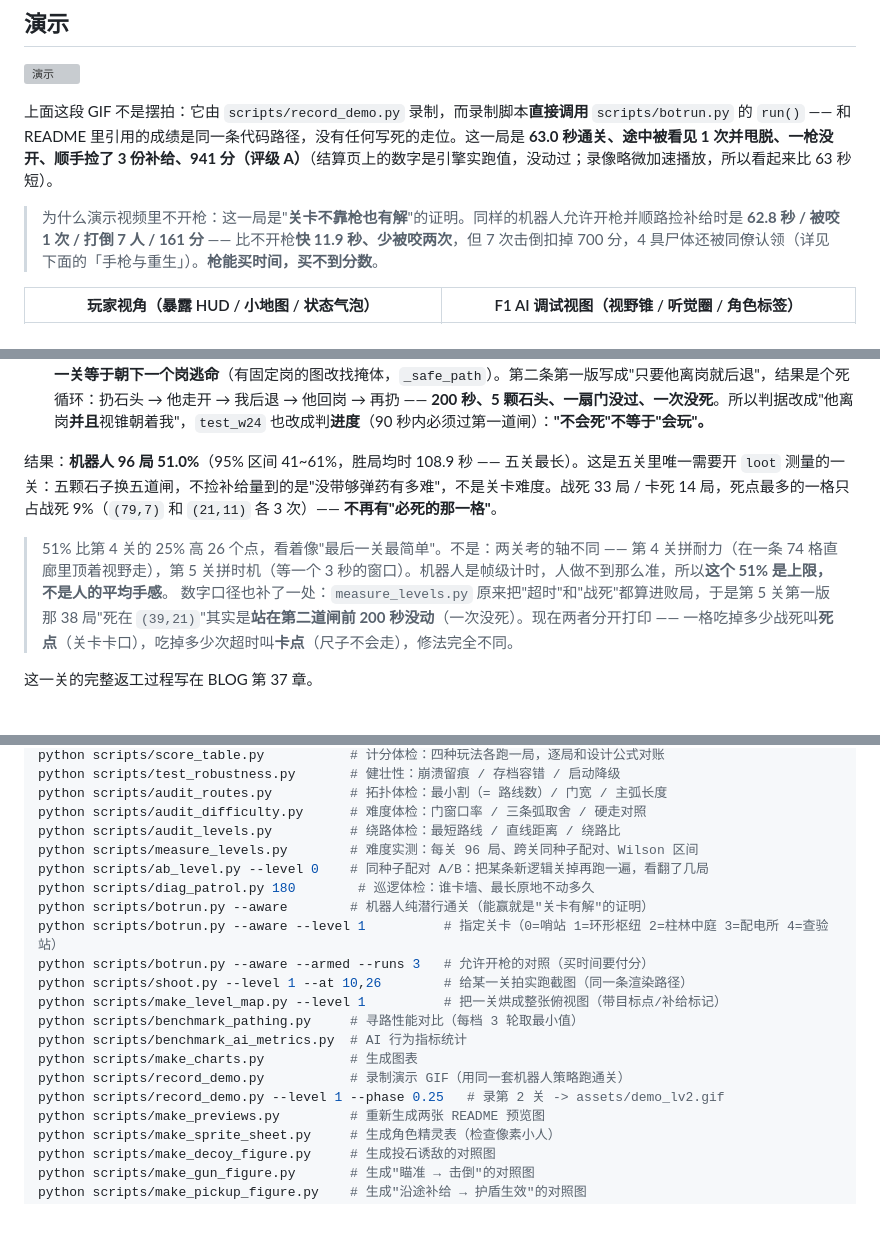
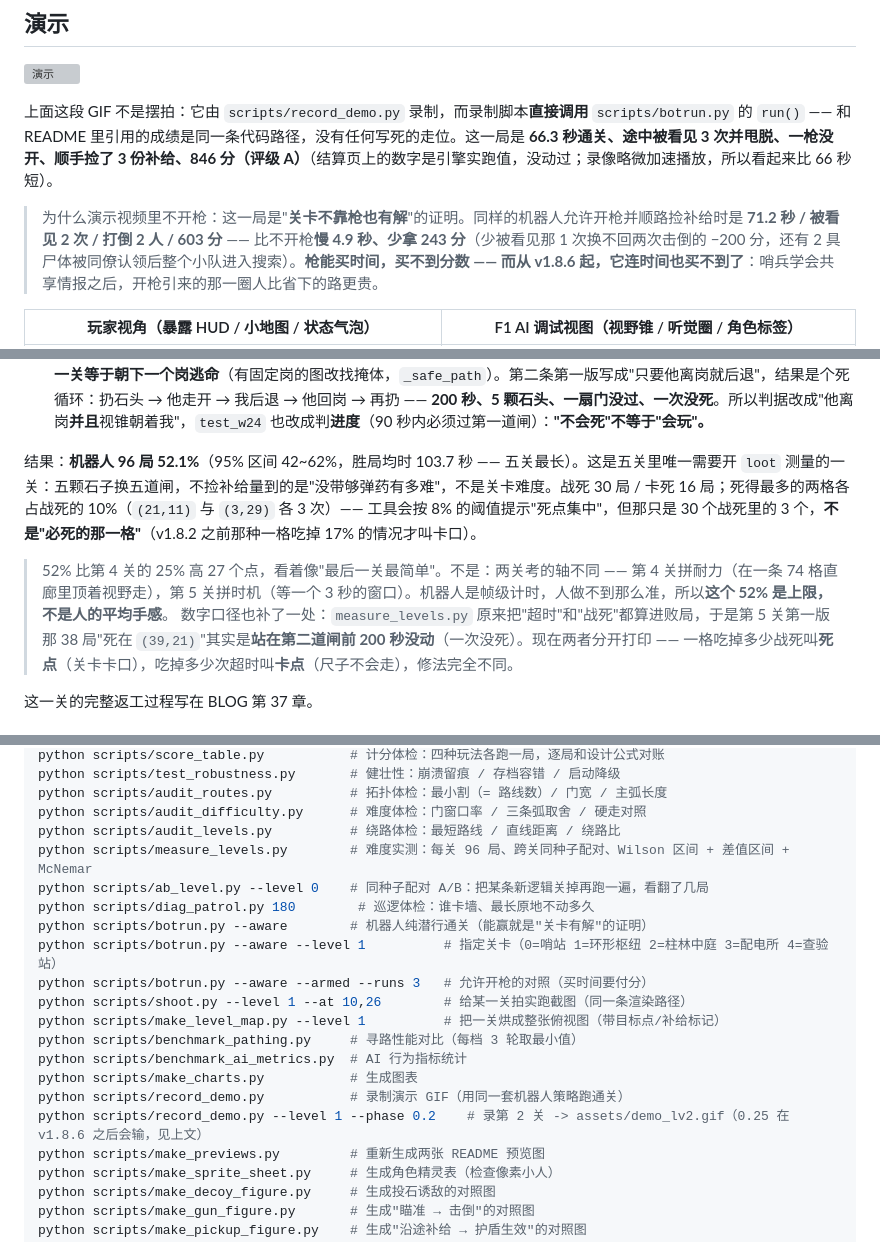
Before and after one commit to lxb0957/sneak_ai, a Markdown page: README.md, 3 parts joined by grey strips. Rendered like a GitHub page; blank space fills up the shorter version; grey boxes are pictures that could not be loaded.

```diff
--- a/README.md
+++ b/README.md
@@ -16,9 +16,9 @@
 
 ![演示](assets/demo.gif)
 
-上面这段 GIF 不是摆拍：它由 `scripts/record_demo.py` 录制，而录制脚本**直接调用** `scripts/botrun.py` 的 `run()` —— 和 README 里引用的成绩是同一条代码路径，没有任何写死的走位。这一局是 **63.0 秒通关、途中被看见 1 次并甩脱、一枪没开、顺手捡了 3 份补给、941 分（评级 A）**（结算页上的数字是引擎实跑值，没动过；录像略微加速播放，所以看起来比 63 秒短）。
+上面这段 GIF 不是摆拍：它由 `scripts/record_demo.py` 录制，而录制脚本**直接调用** `scripts/botrun.py` 的 `run()` —— 和 README 里引用的成绩是同一条代码路径，没有任何写死的走位。这一局是 **66.3 秒通关、途中被看见 3 次并甩脱、一枪没开、顺手捡了 3 份补给、846 分（评级 A）**（结算页上的数字是引擎实跑值，没动过；录像略微加速播放，所以看起来比 66 秒短）。
 
-> 为什么演示视频里不开枪：这一局是"**关卡不靠枪也有解**"的证明。同样的机器人允许开枪并顺路捡补给时是 **62.8 秒 / 被咬 1 次 / 打倒 7 人 / 161 分** —— 比不开枪**快 11.9 秒、少被咬两次**，但 7 次击倒扣掉 700 分，4 具尸体还被同僚认领（详见下面的「手枪与重生」）。**枪能买时间，买不到分数**。
+> 为什么演示视频里不开枪：这一局是"**关卡不靠枪也有解**"的证明。同样的机器人允许开枪并顺路捡补给时是 **71.2 秒 / 被看见 2 次 / 打倒 2 人 / 603 分** —— 比不开枪**慢 4.9 秒、少拿 243 分**（少被看见那 1 次换不回两次击倒的 −200 分，还有 2 具尸体被同僚认领后整个小队进入搜索）。**枪能买时间，买不到分数 —— 而从 v1.8.6 起，它连时间也买不到了**：哨兵学会共享情报之后，开枪引来的那一圈人比省下的路更贵。
 
 | 玩家视角（暴露 HUD / 小地图 / 状态气泡） | F1 AI 调试视图（视野锥 / 听觉圈 / 角色标签） |
 |---|---|
@@ -429,9 +442,9 @@ Selector
 7. **岗走回来时不朝来路**。这一关的几何前提是"他面朝你"，可环视基准取的是"他到点时朝哪儿"—— 被骗到西北看一眼再走回来，基准就成了东南 +45°，视野锥正好盖住你刚过去的那条走廊东侧。修完前 96 局里 **41% 的败局死在第二道闸前同一格**；修法是给 Enemy 一个 `post_facing`，**每次回岗重新面朝来路**（`test_w24` 守这条）。修完之后这一关先掉到 0/24 —— 那是修对了：原来能过，靠的是"他恰好朝着别处"这个 bug。
 8. **机器人还是不会玩这一关**。修完朝向，它开始成批死在门格里 —— 它认为"那一格的视野是空的（他背对着我）"，于是从站着人的门格**穿过去**。三个新动作补齐，每一个都只用"单点巡逻"当开关，前四关一格没动：**人也是墙**（危险度地图给岗所在格记 3.0，视锥最大才 1.0）、**离岗且朝我走来就往后让**（`BACK` 模式，判据是"他重新站回岗位上"）、**朝终点逃命在这一关等于朝下一个岗逃命**（有固定岗的图改找掩体，`_safe_path`）。第二条第一版写成"只要他离岗就后退"，结果是个死循环：扔石头 → 他走开 → 我后退 → 他回岗 → 再扔 —— **200 秒、5 颗石头、一扇门没过、一次没死**。所以判据改成"他离岗**并且**视锥朝着我"，`test_w24` 也改成判**进度**（90 秒内必须过第一道闸）：**"不会死"不等于"会玩"。**
 
-结果：**机器人 96 局 51.0%**（95% 区间 41~61%，胜局均时 108.9 秒 —— 五关最长）。这是五关里唯一需要开 `loot` 测量的一关：五颗石子换五道闸，不捡补给量到的是"没带够弹药有多难"，不是关卡难度。战死 33 局 / 卡死 14 局，死点最多的一格只占战死 9%（`(79,7)` 和 `(21,11)` 各 3 次）—— **不再有"必死的那一格"**。
+结果：**机器人 96 局 52.1%**（95% 区间 42~62%，胜局均时 103.7 秒 —— 五关最长）。这是五关里唯一需要开 `loot` 测量的一关：五颗石子换五道闸，不捡补给量到的是"没带够弹药有多难"，不是关卡难度。战死 30 局 / 卡死 16 局；死得最多的两格各占战死的 10%（`(21,11)` 与 `(3,29)` 各 3 次）—— 工具会按 8% 的阈值提示"死点集中"，但那只是 30 个战死里的 3 个，**不是"必死的那一格"**（v1.8.2 之前那种一格吃掉 17% 的情况才叫卡口）。
 
-> 51% 比第 4 关的 25% 高 26 个点，看着像"最后一关最简单"。不是：两关考的轴不同 —— 第 4 关拼耐力（在一条 74 格直廊里顶着视野走），第 5 关拼时机（等一个 3 秒的窗口）。机器人是帧级计时，人做不到那么准，所以**这个 51% 是上限，不是人的平均手感**。
+> 52% 比第 4 关的 25% 高 27 个点，看着像"最后一关最简单"。不是：两关考的轴不同 —— 第 4 关拼耐力（在一条 74 格直廊里顶着视野走），第 5 关拼时机（等一个 3 秒的窗口）。机器人是帧级计时，人做不到那么准，所以**这个 52% 是上限，不是人的平均手感**。
 > 数字口径也补了一处：`measure_levels.py` 原来把"超时"和"战死"都算进败局，于是第 5 关第一版那 38 局"死在 `(39,21)`"其实是**站在第二道闸前 200 秒没动**（一次没死）。现在两者分开打印 —— 一格吃掉多少战死叫**死点**（关卡卡口），吃掉多少次超时叫**卡点**（尺子不会走），修法完全不同。
 
 这一关的完整返工过程写在 BLOG 第 37 章。
@@ -883,7 +896,7 @@ python scripts/test_robustness.py       # 健壮性：崩溃留痕 / 存档容
 python scripts/audit_routes.py          # 拓扑体检：最小割（= 路线数）/ 门宽 / 主弧长度
 python scripts/audit_difficulty.py      # 难度体检：门窗口率 / 三条弧取舍 / 硬走对照
 python scripts/audit_levels.py          # 绕路体检：最短路线 / 直线距离 / 绕路比
-python scripts/measure_levels.py        # 难度实测：每关 96 局、跨关同种子配对、Wilson 区间
+python scripts/measure_levels.py        # 难度实测：每关 96 局、跨关同种子配对、Wilson 区间 + 差值区间 + McNemar
 python scripts/ab_level.py --level 0    # 同种子配对 A/B：把某条新逻辑关掉再跑一遍，看翻了几局
 python scripts/diag_patrol.py 180        # 巡逻体检：谁卡墙、最长原地不动多久
 python scripts/botrun.py --aware        # 机器人纯潜行通关（能赢就是"关卡有解"的证明）
@@ -895,7 +908,7 @@ python scripts/benchmark_pathing.py     # 寻路性能对比（每档 3 轮取
 python scripts/benchmark_ai_metrics.py  # AI 行为指标统计
 python scripts/make_charts.py           # 生成图表
 python scripts/record_demo.py           # 录制演示 GIF（用同一套机器人策略跑通关）
-python scripts/record_demo.py --level 1 --phase 0.25   # 录第 2 关 -> assets/demo_lv2.gif
+python scripts/record_demo.py --level 1 --phase 0.2    # 录第 2 关 -> assets/demo_lv2.gif（0.25 在 v1.8.6 之后会输，见上文）
 python scripts/make_previews.py         # 重新生成两张 README 预览图
 python scripts/make_sprite_sheet.py     # 生成角色精灵表（检查像素小人）
 python scripts/make_decoy_figure.py     # 生成投石诱敌的对照图
```
Also changed, not shown: other parts of README.md (+41 -28 lines), BLOG.md (+2 -2 lines), docs/releases/v1.8.7.md (+3 -1 lines), assets/level1_route.png, 3 other files.
